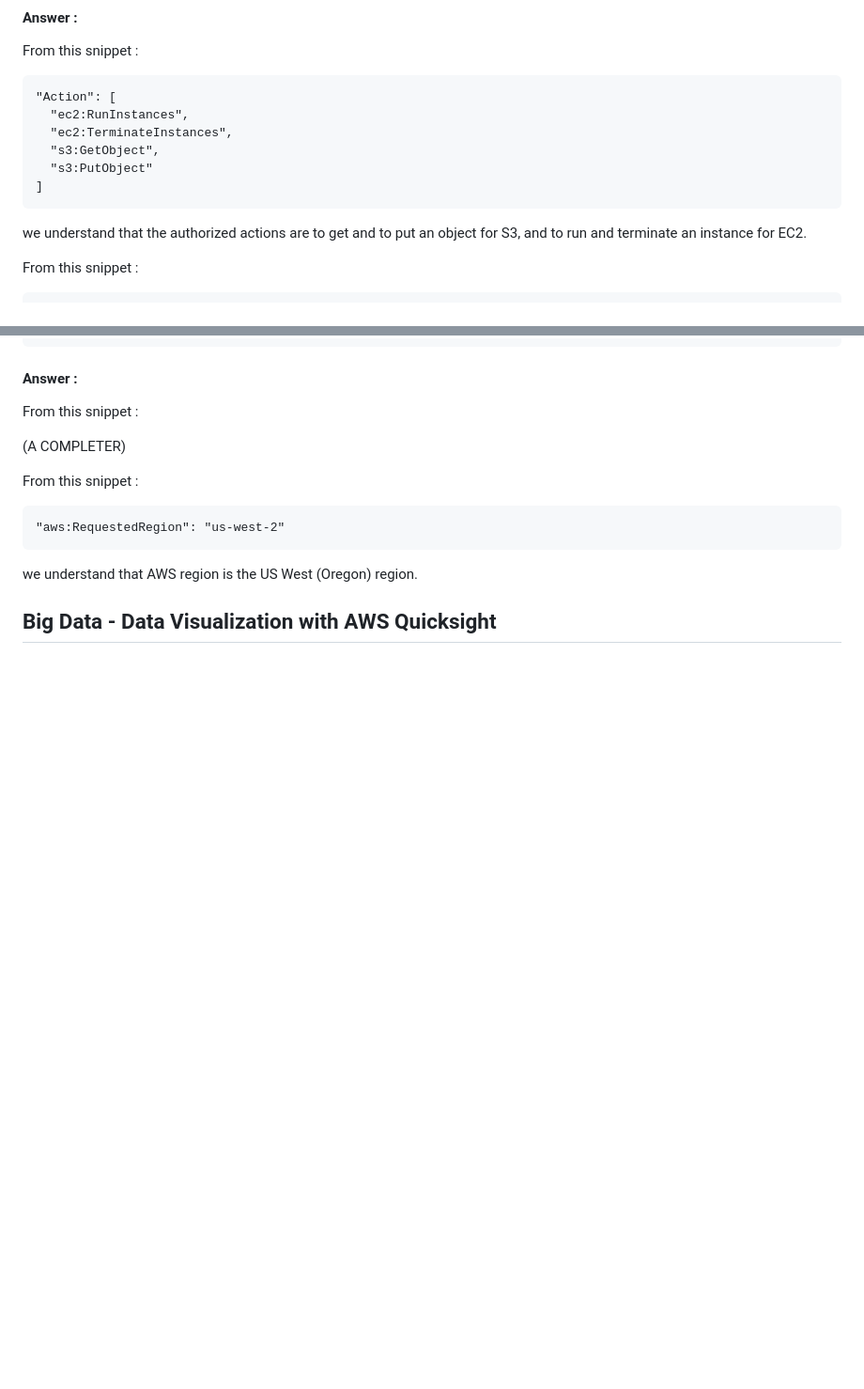
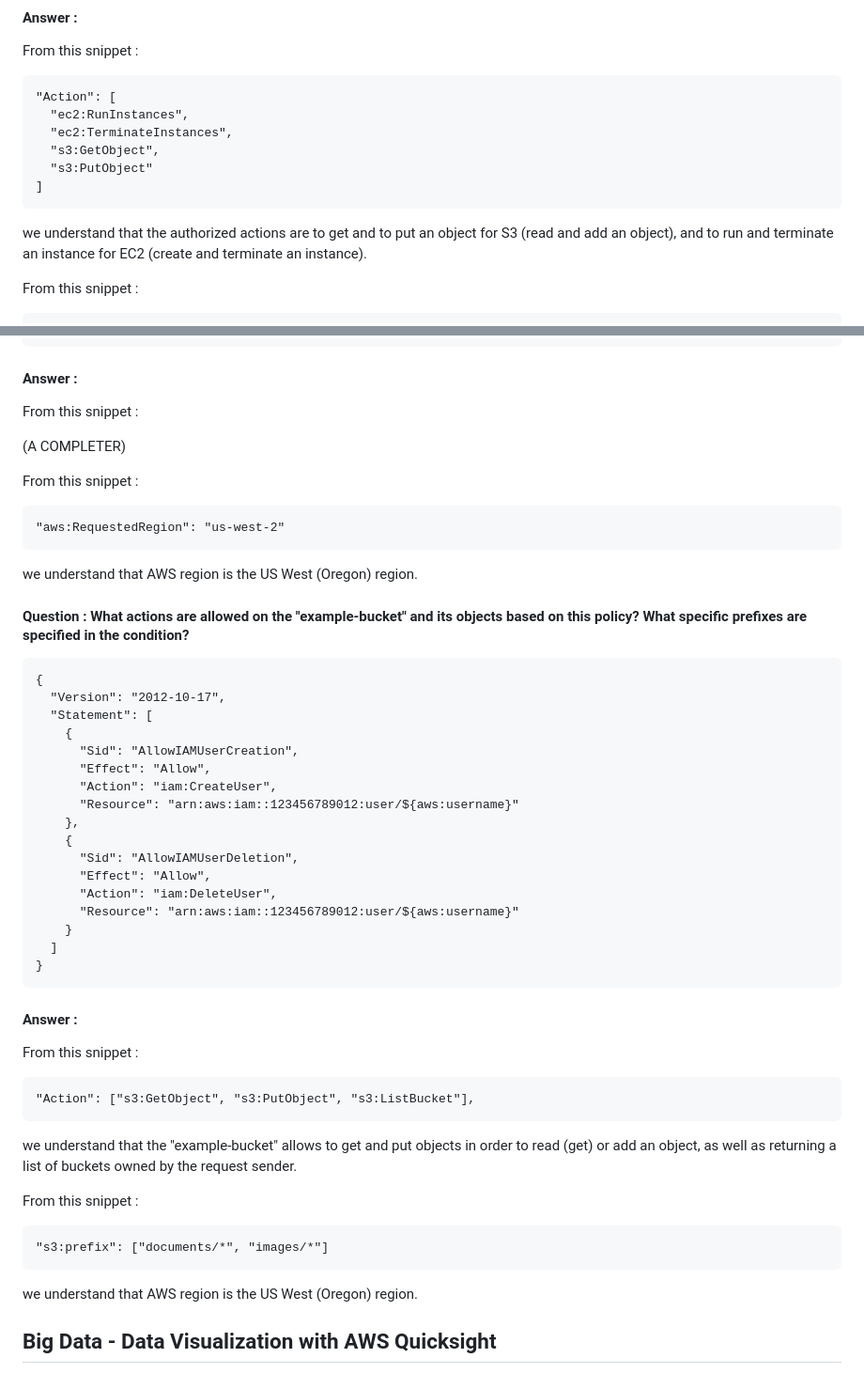
Before and after one commit to PabloEfrei/cloud-and-big-data-architectures-project, a Markdown page: README.md, 2 parts joined by grey strips. Shown at 94% size. Drawn GitHub-style; blank space fills up the shorter version.

```diff
--- a/README.md
+++ b/README.md
@@ -117,7 +117,7 @@ From this snippet :
       "s3:PutObject"
     ]
 
-we understand that the authorized actions are to get and to put an object for S3, and to run and terminate an instance for EC2.
+we understand that the authorized actions are to get and to put an object for S3 (read and add an object), and to run and terminate an instance for EC2 (create and terminate an instance).
 
 From this snippet :
 
@@ -163,4 +163,39 @@ From this snippet :
 
 we understand that AWS region is the US West (Oregon) region.
 
+#### Question : What actions are allowed on the "example-bucket" and its objects based on this policy? What specific prefixes are specified in the condition?
+
+    {
+      "Version": "2012-10-17",
+      "Statement": [
+        {
+          "Sid": "AllowIAMUserCreation",
+          "Effect": "Allow",
+          "Action": "iam:CreateUser",
+          "Resource": "arn:aws:iam::123456789012:user/${aws:username}"
+        },
+        {
+          "Sid": "AllowIAMUserDeletion",
+          "Effect": "Allow",
+          "Action": "iam:DeleteUser",
+          "Resource": "arn:aws:iam::123456789012:user/${aws:username}"
+        }
+      ]
+    }
+
+#### Answer :
+
+From this snippet :
+
+    "Action": ["s3:GetObject", "s3:PutObject", "s3:ListBucket"],
+
+we understand that the "example-bucket" allows to get and put objects in order to read (get) or add an object, as well as returning a list of buckets owned by the request sender.
+
+From this snippet :
+
+    "s3:prefix": ["documents/*", "images/*"]
+
+we understand that AWS region is the US West (Oregon) region.
+
+
 ## Big Data - Data Visualization with AWS Quicksight
```
